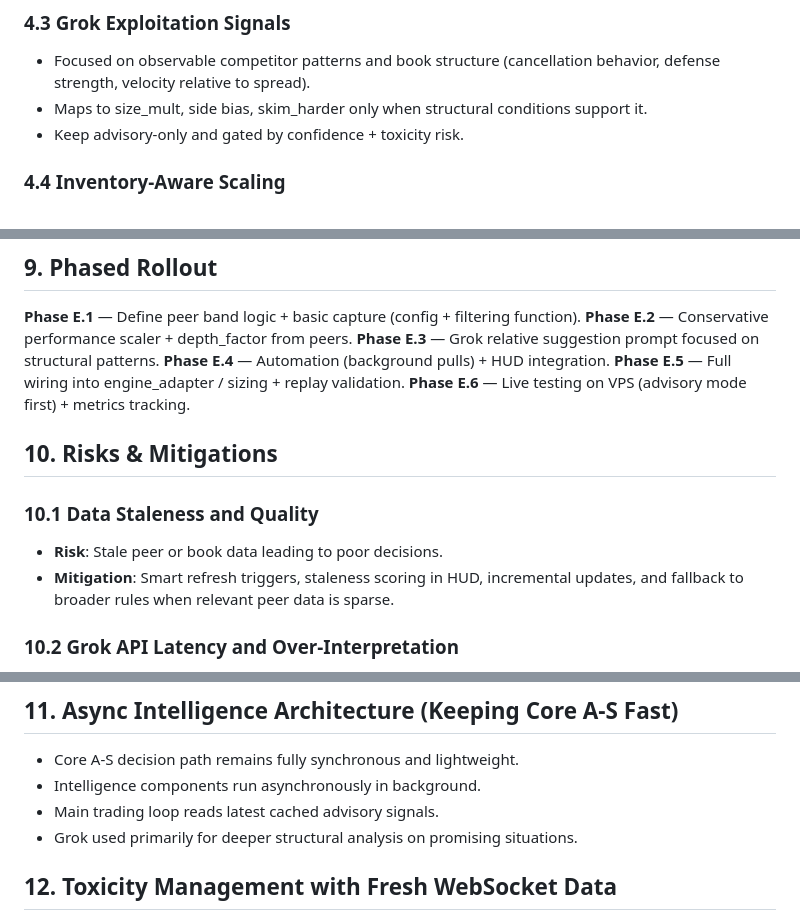
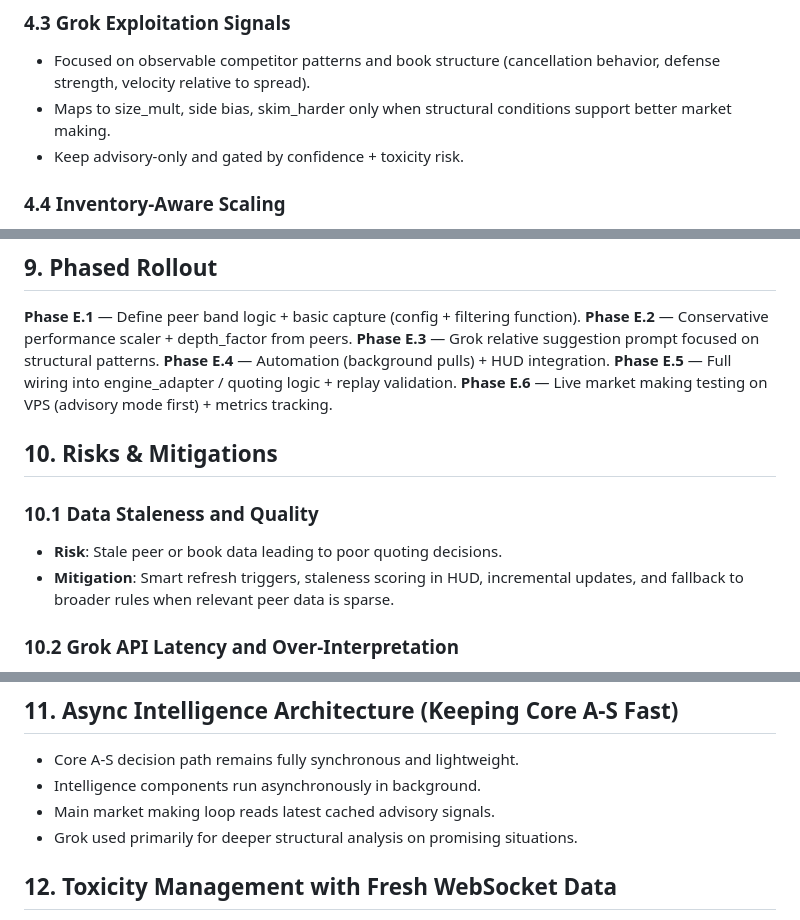
Before and after one commit to mdeckstine1/xledgermate, a Markdown page: experimental/PHASE_E_INTELLIGENCE_IMPLEMENTATION_PLAN.md, 3 parts joined by grey strips. Drawn GitHub-style.

```diff
--- a/experimental/PHASE_E_INTELLIGENCE_IMPLEMENTATION_PLAN.md
+++ b/experimental/PHASE_E_INTELLIGENCE_IMPLEMENTATION_PLAN.md
@@ -73,7 +72,7 @@ Final effective size = base_config_size × A-S inventory_factor × performance_m
 
 ### 4.3 Grok Exploitation Signals
 - Focused on observable competitor patterns and book structure (cancellation behavior, defense strength, velocity relative to spread).
-- Maps to size_mult, side bias, skim_harder only when structural conditions support it.
+- Maps to size_mult, side bias, skim_harder only when structural conditions support better market making.
 - Keep advisory-only and gated by confidence + toxicity risk.
 
 ### 4.4 Inventory-Aware Scaling
@@ -111,13 +110,13 @@ The system is explicitly designed to be **appropriate at current bag size while
 **Phase E.2** — Conservative performance scaler + depth_factor from peers.
 **Phase E.3** — Grok relative suggestion prompt focused on structural patterns.
 **Phase E.4** — Automation (background pulls) + HUD integration.
-**Phase E.5** — Full wiring into engine_adapter / sizing + replay validation.
-**Phase E.6** — Live testing on VPS (advisory mode first) + metrics tracking.
+**Phase E.5** — Full wiring into engine_adapter / quoting logic + replay validation.
+**Phase E.6** — Live market making testing on VPS (advisory mode first) + metrics tracking.
 
 ## 10. Risks & Mitigations
 
 ### 10.1 Data Staleness and Quality
-- **Risk**: Stale peer or book data leading to poor decisions.
+- **Risk**: Stale peer or book data leading to poor quoting decisions.
 - **Mitigation**: Smart refresh triggers, staleness scoring in HUD, incremental updates, and fallback to broader rules when relevant peer data is sparse.
 
 ### 10.2 Grok API Latency and Over-Interpretation
@@ -132,7 +131,7 @@ The system is explicitly designed to be **appropriate at current bag size while
 
 - Core A-S decision path remains fully synchronous and lightweight.
 - Intelligence components run asynchronously in background.
-- Main trading loop reads latest cached advisory signals.
+- Main market making loop reads latest cached advisory signals.
 - Grok used primarily for deeper structural analysis on promising situations.
 
 ## 12. Toxicity Management with Fresh WebSocket Data
```
Also changed, not shown: other parts of experimental/PHASE_E_INTELLIGENCE_IMPLEMENTATION_PLAN.md (+13 -14 lines).
